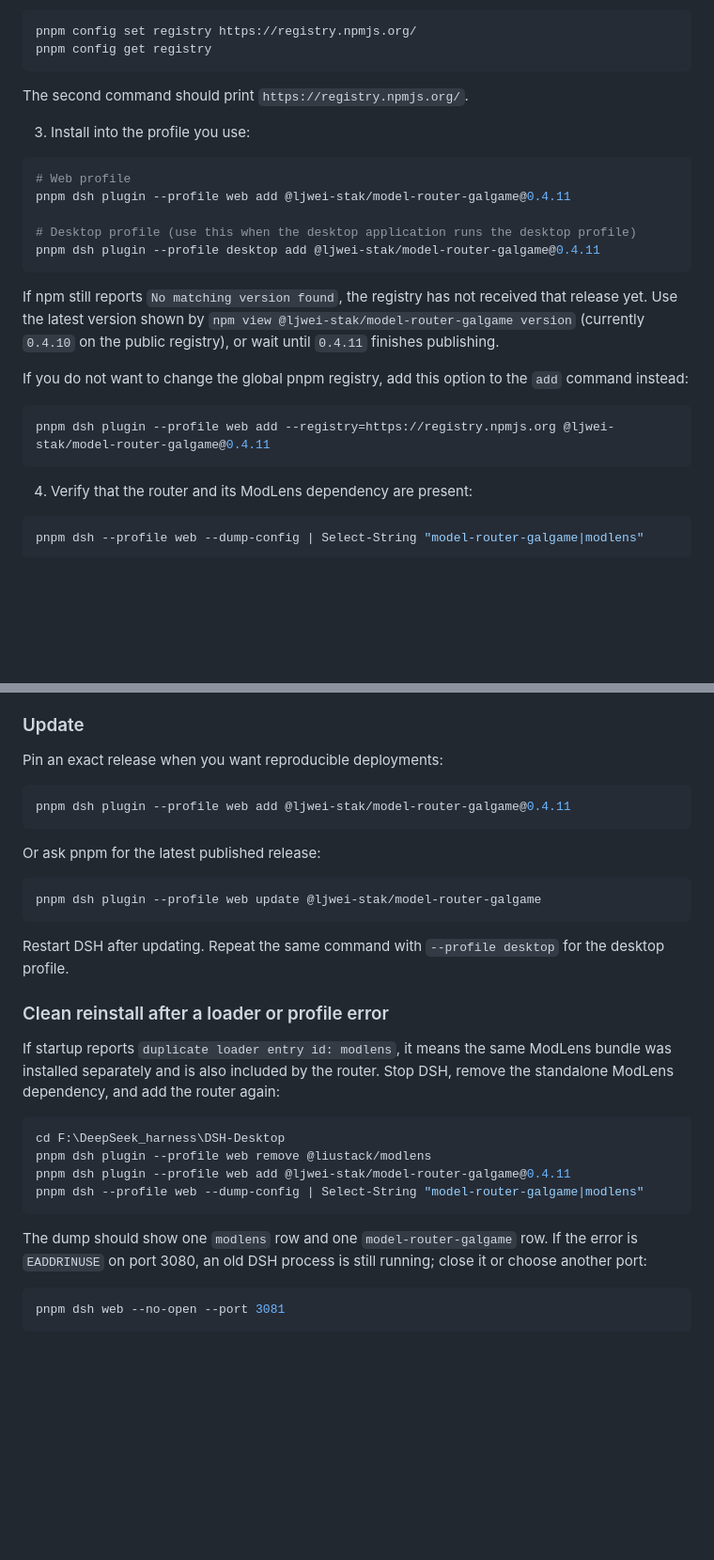
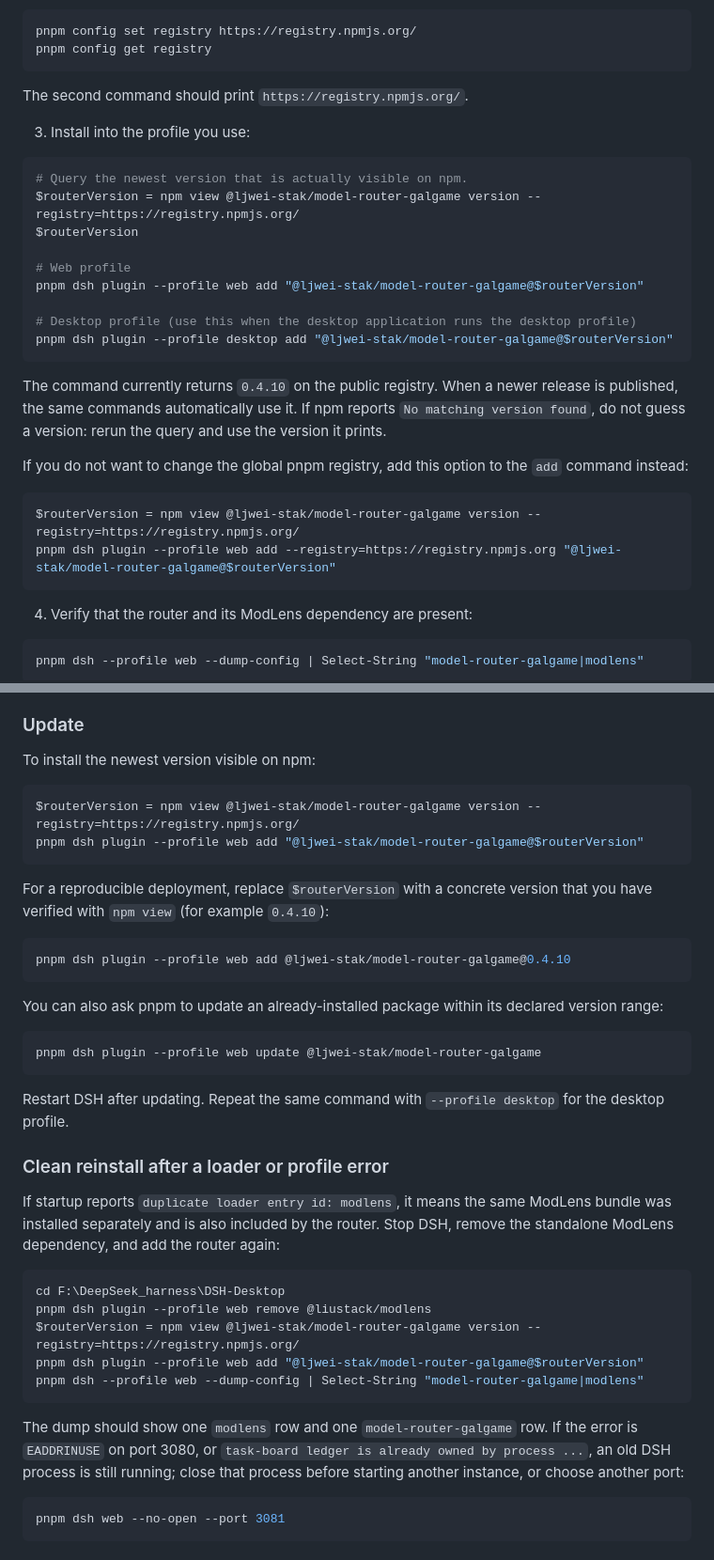
Before and after one commit to ljwei-stak/model-router-galgame, a Markdown page: README.md, 2 parts joined by grey strips. Shown at 94% size. Drawn GitHub-style; blank space fills up the shorter version.

Commit message:
docs: make npm version selection and startup recovery explicit

````diff
--- a/README.md
+++ b/README.md
@@ -49,22 +49,27 @@ The second command should print `https://registry.npmjs.org/`.
 3. Install into the profile you use:
 
 ```powershell
+# Query the newest version that is actually visible on npm.
+$routerVersion = npm view @ljwei-stak/model-router-galgame version --registry=https://registry.npmjs.org/
+$routerVersion
+
 # Web profile
-pnpm dsh plugin --profile web add @ljwei-stak/model-router-galgame@0.4.11
+pnpm dsh plugin --profile web add "@ljwei-stak/model-router-galgame@$routerVersion"
 
 # Desktop profile (use this when the desktop application runs the desktop profile)
-pnpm dsh plugin --profile desktop add @ljwei-stak/model-router-galgame@0.4.11
+pnpm dsh plugin --profile desktop add "@ljwei-stak/model-router-galgame@$routerVersion"
 ```
 
-If npm still reports `No matching version found`, the registry has not received
-that release yet. Use the latest version shown by
-`npm view @ljwei-stak/model-router-galgame version` (currently `0.4.10` on the
-public registry), or wait until `0.4.11` finishes publishing.
+The command currently returns `0.4.10` on the public registry. When a newer
+release is published, the same commands automatically use it. If npm reports
+`No matching version found`, do not guess a version: rerun the query and use the
+version it prints.
 
 If you do not want to change the global pnpm registry, add this option to the `add` command instead:
 
 ```powershell
-pnpm dsh plugin --profile web add --registry=https://registry.npmjs.org @ljwei-stak/model-router-galgame@0.4.11
+$routerVersion = npm view @ljwei-stak/model-router-galgame version --registry=https://registry.npmjs.org/
+pnpm dsh plugin --profile web add --registry=https://registry.npmjs.org "@ljwei-stak/model-router-galgame@$routerVersion"
 ```
 
 4. Verify that the router and its ModLens dependency are present:
@@ -113,13 +125,22 @@ Configure the vision provider in the DSH settings page or in `C:\Users\<your-use
 
 ### Update
 
-Pin an exact release when you want reproducible deployments:
+To install the newest version visible on npm:
 
 ```powershell
-pnpm dsh plugin --profile web add @ljwei-stak/model-router-galgame@0.4.11
+$routerVersion = npm view @ljwei-stak/model-router-galgame version --registry=https://registry.npmjs.org/
+pnpm dsh plugin --profile web add "@ljwei-stak/model-router-galgame@$routerVersion"
 ```
 
-Or ask pnpm for the latest published release:
+For a reproducible deployment, replace `$routerVersion` with a concrete version
+that you have verified with `npm view` (for example `0.4.10`):
+
+```powershell
+pnpm dsh plugin --profile web add @ljwei-stak/model-router-galgame@0.4.10
+```
+
+You can also ask pnpm to update an already-installed package within its declared
+version range:
 
 ```powershell
 pnpm dsh plugin --profile web update @ljwei-stak/model-router-galgame
@@ -136,13 +157,15 @@ Stop DSH, remove the standalone ModLens dependency, and add the router again:
 ```powershell
 cd F:\DeepSeek_harness\DSH-Desktop
 pnpm dsh plugin --profile web remove @liustack/modlens
-pnpm dsh plugin --profile web add @ljwei-stak/model-router-galgame@0.4.11
+$routerVersion = npm view @ljwei-stak/model-router-galgame version --registry=https://registry.npmjs.org/
+pnpm dsh plugin --profile web add "@ljwei-stak/model-router-galgame@$routerVersion"
 pnpm dsh --profile web --dump-config | Select-String "model-router-galgame|modlens"
 ```
 
 The dump should show one `modlens` row and one `model-router-galgame` row. If the
-error is `EADDRINUSE` on port 3080, an old
-DSH process is still running; close it or choose another port:
+error is `EADDRINUSE` on port 3080, or `task-board ledger is already owned by
+process ...`, an old DSH process is still running; close that process before
+starting another instance, or choose another port:
 
 ```powershell
 pnpm dsh web --no-open --port 3081
````
Also changed, not shown: other parts of README.md (+9 -2 lines), README.zh.md (+34 -14 lines).
